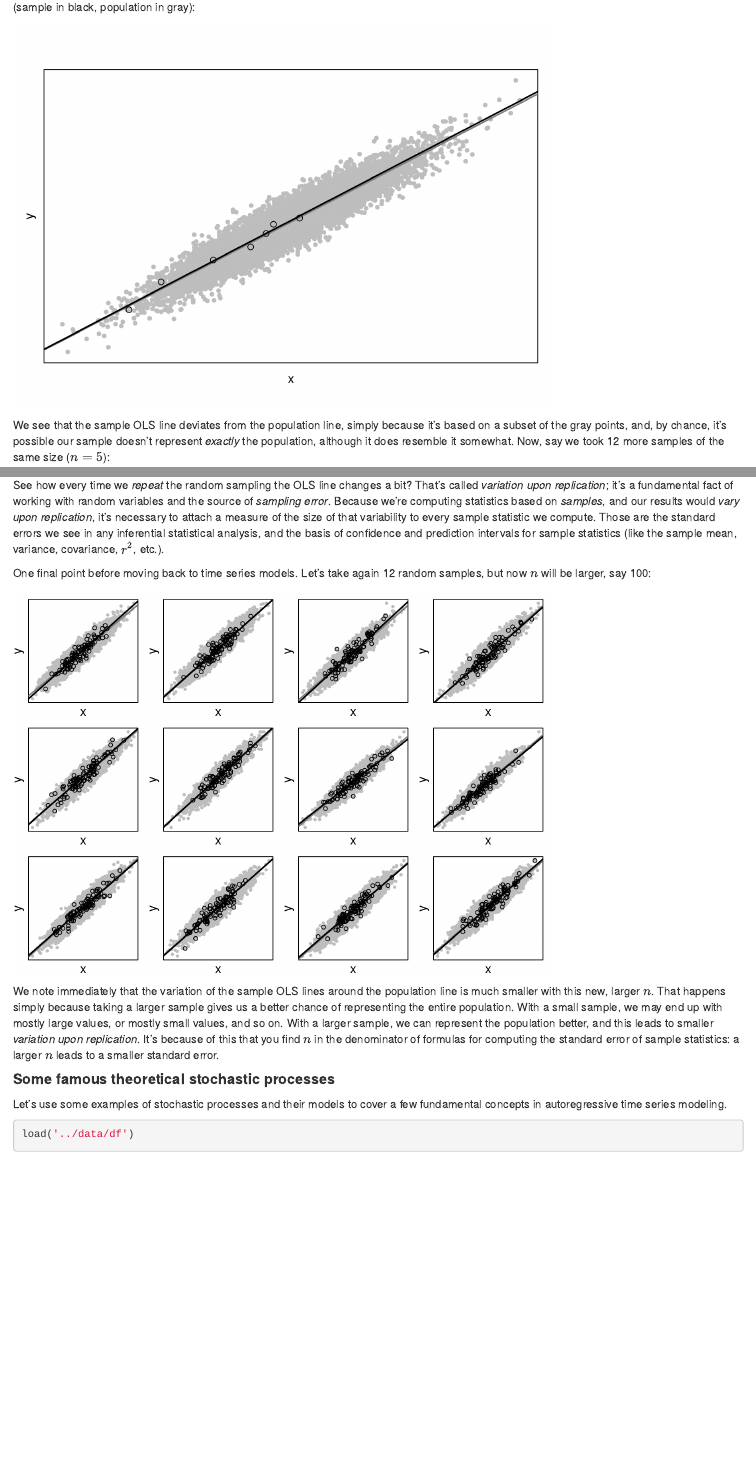
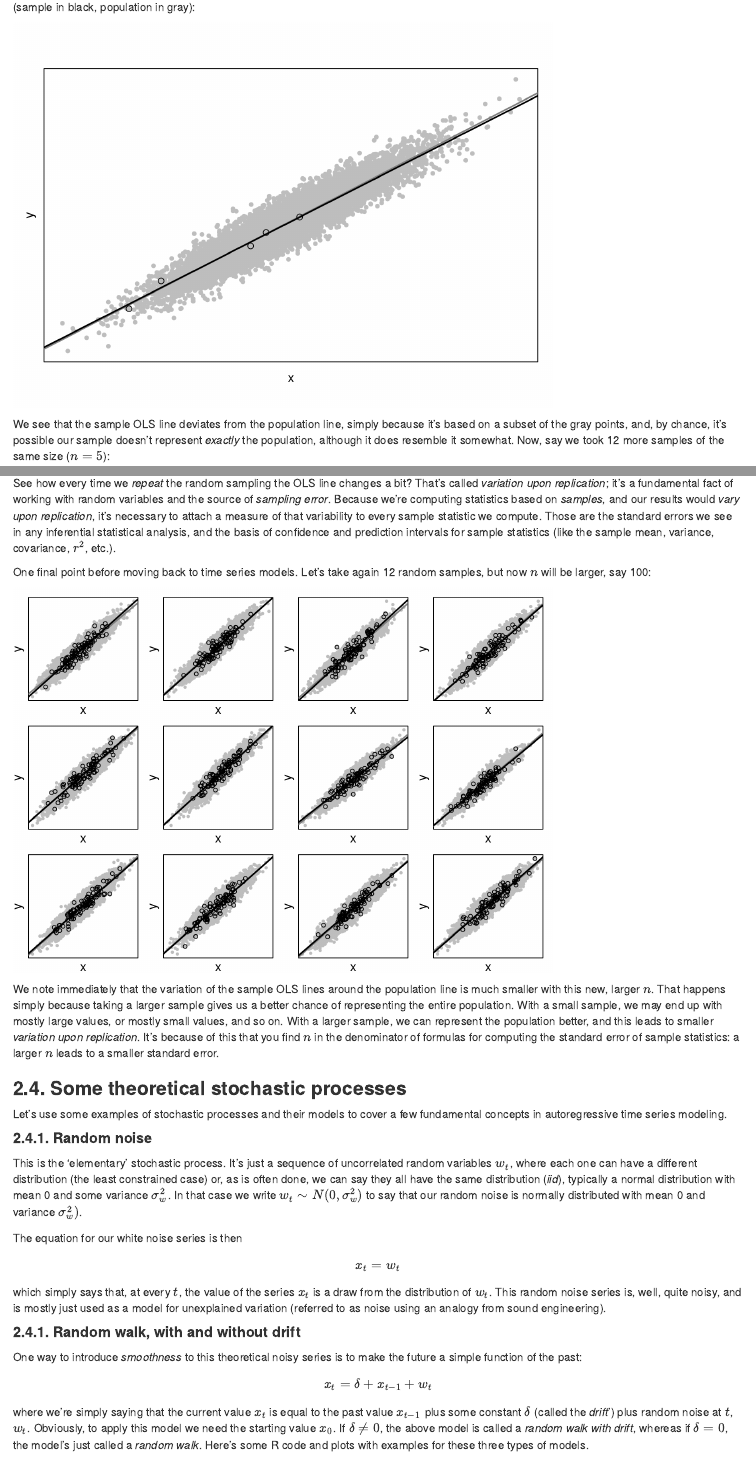
Before and after one commit to robetatis/ts, an R Markdown document (docs/index.Rmd): the page in a window 1100 px wide, from 3200 px down, and a second part further down, joined at a grey line. Rendered offline with R 4.5, knitr and Pandoc, with nearby package versions; code that draws random numbers runs with fixed seeds of ours; some code elsewhere in the file could not run offline.

Commit message:
update notebook, update chapter3

````diff
--- a/docs/index.Rmd
+++ b/docs/index.Rmd
@@ -115,6 +115,6 @@ Now, let's say we take a random sample of size 7 out of this population, compute
 ```{r, echo=FALSE}
 par(mar=c(3, 2, 3, 1))
-plot_se_ols(7)
+plot_se_ols(5)
 ```
 
 We see that the sample OLS line deviates from the population line, simply because it's based on a subset of the gray points, and, by chance, it's possible our sample doesn't represent *exactly* the population, although it does resemble it somewhat. Now, say we took 12 more samples of the same size ($n=5$):
@@ -124,7 +124,7 @@ par(mfcol=c(3, 4), mar=c(1.5, 1.5, 1, 1))
 for(i in seq(1, 12, by = 1)) plot_se_ols(5)
 ```
 
-See how every time we *repeat* the random sampling the OLS line changes a bit? That's called *variation upon replication*; it's a fundamental fact of working with random variables and the source of *sampling error*. Because we're computing statistics based on *samples*, and our results would *vary upon replication*, it's necessary to attach a measure of the size of that variability to every sample statistic we compute. Those are the standard errors we see in any inferential statistical analysis, and the basis of confidence and prediction intervals for sample statistics (like the sample mean, variance, covariance, $r^2$, etc.).
+See how every time we *repeat* the random sampling the OLS line changes a bit? That's called *variation upon replication*; it's a fundamental fact of working with random variables and the source of *sampling error*. Because we're computing statistics based on *samples*, and our results would *vary upon replication*, it's necessary to attach a measure of that variability to every sample statistic we compute. Those are the standard errors we see in any inferential statistical analysis, and the basis of confidence and prediction intervals for sample statistics (like the sample mean, variance, covariance, $r^2$, etc.).
 
 One final point before moving back to time series models. Let's take again 12 random samples, but now $n$ will be larger, say 100:
 
@@ -135,13 +135,26 @@ for(i in seq(1, 12, by = 1)) plot_se_ols(100)
 
 We note immediately that the variation of the sample OLS lines around the population line is much smaller with this new, larger $n$. That happens simply because taking a larger sample gives us a better chance of representing the entire population. With a small sample, we may end up with mostly large values, or mostly small values, and so on. With a larger sample, we can represent the population better, and this leads to smaller *variation upon replication*. It's because of this that you find $n$ in the denominator of formulas for computing the standard error of sample statistics: a larger $n$ leads to a smaller standard error.
 
-#### **Some famous theoretical stochastic processes**
+### **2.4. Some theoretical stochastic processes**
 
 Let's use some examples of stochastic processes and their models to cover a few fundamental concepts in autoregressive time series modeling.
 
+#### **2.4.1. Random noise**
 
+This is the 'elementary' stochastic process. It's just a sequence of uncorrelated random variables $w_{t}$, where each one can have a different distribution (the least constrained case) or, as is often done, we can say they all have the same distribution (*iid*), typically a normal distribution with mean 0 and some variance $\sigma_{w}^2$. In that case we write $w_{t}\sim N(0, \sigma_{w}^2)$ to say that our random noise is normally distributed with mean 0 and variance $\sigma_{w}^2)$.
+
+The equation for our white noise series is then
+
+$$x_{t}=w_{t}$$
+
+which simply says that, at every $t$, the value of the series $x_{t}$ is a draw from the distribution of $w_{t}$. This random noise series is, well, quite noisy, and is mostly just used as a model for unexplained variation (referred to as noise using an analogy from sound engineering).
+
+#### **2.4.1. Random walk, with and without drift**
+
+One way to introduce *smoothness* to this theoretical noisy series is to make the future a simple function of the past:
+
+$$x_{t}=\delta+x_{t-1}+w_{t}$$
+
+where we're simply saying that the current value $x_{t}$ is equal to the past value $x_{t-1}$ plus some constant $\delta$ (called the *drift*') plus random noise at $t$, $w_{t}$. Obviously, to apply this model we need the starting value $x_{0}$. If $\delta\neq0$, the above model is called a *random walk with drift*, whereas if $\delta=0$, the model's just called a *random walk*. Here's some R code and plots with examples for these three types of models.
 
 ```{r}
-
-
-load('../data/df')
````
Also changed, not shown: R/chapter3.R (+8 -4 lines), docs/index.Rmd (28 more changed lines), 1 other file.
